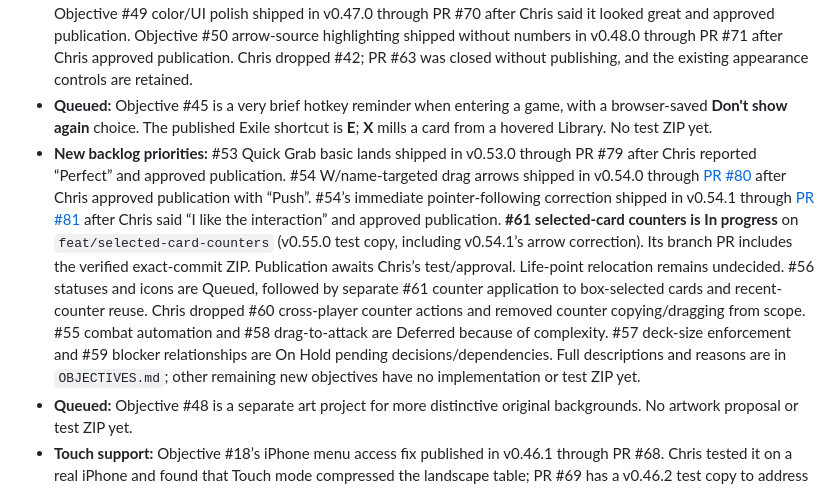
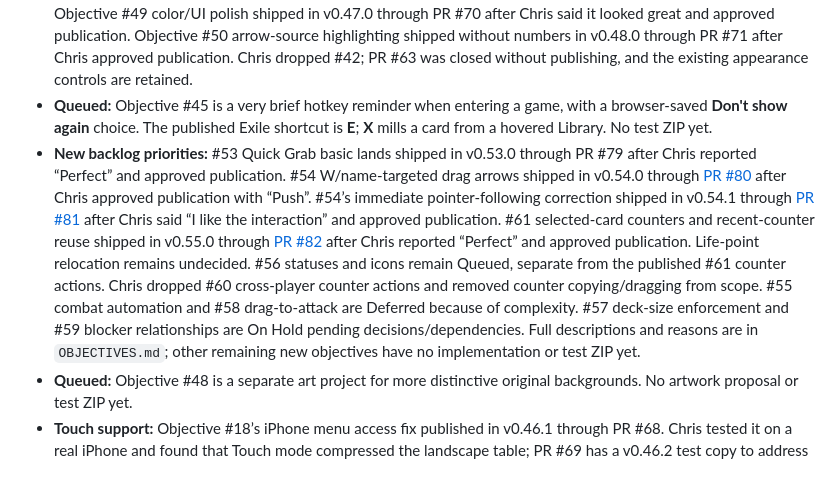
Before and after one commit to ccall1212/commander-table, a Markdown page: GPT-CHANGES/README.md, the part around the change. Drawn GitHub-style.

Commit message:
docs: record Objective 61 publication and completed work sequence

```diff
--- a/GPT-CHANGES/README.md
+++ b/GPT-CHANGES/README.md
@@ -17,7 +17,7 @@ Handoff folder between ChatGPT, Chris, and (as backup) Claude Code. It holds **o
 - **Layouts:** Sidebar and Grid only.
 - **Open work:** see `OBJECTIVES.md`. Objective #47’s larger previews for preset and saved custom backgrounds shipped in v0.52.0 through [PR #77](https://github.com/ccall1212/commander-table/pull/77) after Chris approved publication. Its double-click refinement shipped in v0.52.1 through [PR #78](https://github.com/ccall1212/commander-table/pull/78) after Chris reported “Amazing” and approved publication. #38's Deck Builder backup placement and #43's host/join Auto-Draw and Auto Untap All choices shipped together in v0.45.0 through PR #65 after Chris reported “Looks good” and approved publication. Open PRs are paused draft #11 and Objective #18 touch-height fix [PR #69](https://github.com/ccall1212/commander-table/pull/69). Objective #46 Hotkeys shipped in v0.51.0 through [PR #76](https://github.com/ccall1212/commander-table/pull/76) after Chris tested and approved the ZIP. Objective #52's Spectate view fix shipped in v0.50.1 through PR #74 after Chris tested and approved the ZIP. Objective #49 color/UI polish shipped in v0.47.0 through PR #70 after Chris said it looked great and approved publication. Objective #50 arrow-source highlighting shipped without numbers in v0.48.0 through PR #71 after Chris approved publication. Chris dropped #42; PR #63 was closed without publishing, and the existing appearance controls are retained.
 - **Queued:** Objective #45 is a very brief hotkey reminder when entering a game, with a browser-saved **Don't show again** choice. The published Exile shortcut is **E**; **X** mills a card from a hovered Library. No test ZIP yet.
-- **New backlog priorities:** #53 Quick Grab basic lands shipped in v0.53.0 through PR #79 after Chris reported “Perfect” and approved publication. #54 W/name-targeted drag arrows shipped in v0.54.0 through [PR #80](https://github.com/ccall1212/commander-table/pull/80) after Chris approved publication with “Push”. #54’s immediate pointer-following correction shipped in v0.54.1 through [PR #81](https://github.com/ccall1212/commander-table/pull/81) after Chris said “I like the interaction” and approved publication. **#61 selected-card counters is In progress** on `feat/selected-card-counters` (v0.55.0 test copy, including v0.54.1’s arrow correction). Its branch PR includes the verified exact-commit ZIP. Publication awaits Chris’s test/approval. Life-point relocation remains undecided. #56 statuses and icons are Queued, followed by separate #61 counter application to box-selected cards and recent-counter reuse. Chris dropped #60 cross-player counter actions and removed counter copying/dragging from scope. #55 combat automation and #58 drag-to-attack are Deferred because of complexity. #57 deck-size enforcement and #59 blocker relationships are On Hold pending decisions/dependencies. Full descriptions and reasons are in `OBJECTIVES.md`; other remaining new objectives have no implementation or test ZIP yet.
+- **New backlog priorities:** #53 Quick Grab basic lands shipped in v0.53.0 through PR #79 after Chris reported “Perfect” and approved publication. #54 W/name-targeted drag arrows shipped in v0.54.0 through [PR #80](https://github.com/ccall1212/commander-table/pull/80) after Chris approved publication with “Push”. #54’s immediate pointer-following correction shipped in v0.54.1 through [PR #81](https://github.com/ccall1212/commander-table/pull/81) after Chris said “I like the interaction” and approved publication. #61 selected-card counters and recent-counter reuse shipped in v0.55.0 through [PR #82](https://github.com/ccall1212/commander-table/pull/82) after Chris reported “Perfect” and approved publication. Life-point relocation remains undecided. #56 statuses and icons remain Queued, separate from the published #61 counter actions. Chris dropped #60 cross-player counter actions and removed counter copying/dragging from scope. #55 combat automation and #58 drag-to-attack are Deferred because of complexity. #57 deck-size enforcement and #59 blocker relationships are On Hold pending decisions/dependencies. Full descriptions and reasons are in `OBJECTIVES.md`; other remaining new objectives have no implementation or test ZIP yet.
 - **Queued:** Objective #48 is a separate art project for more distinctive original backgrounds. No artwork proposal or test ZIP yet.
 - **Touch support:** Objective #18’s iPhone menu access fix published in v0.46.1 through PR #68. Chris tested it on a real iPhone and found that Touch mode compressed the landscape table; PR #69 has a v0.46.2 test copy to address that. Real-device retest and broader touch refinements remain open.
 - **Slam sound:** Chris wants to keep refining the Commander slam sound. Do that on a separate branch and leave the published behaviour alone until he approves.
```
Also changed, not shown: GPT-CHANGES/OBJECTIVES.md (+4 -17 lines), TESTING.md (+3 -1 lines).
